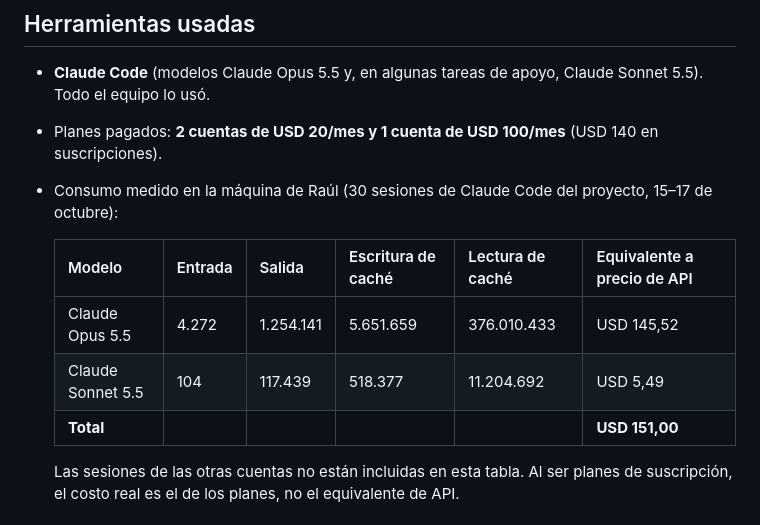
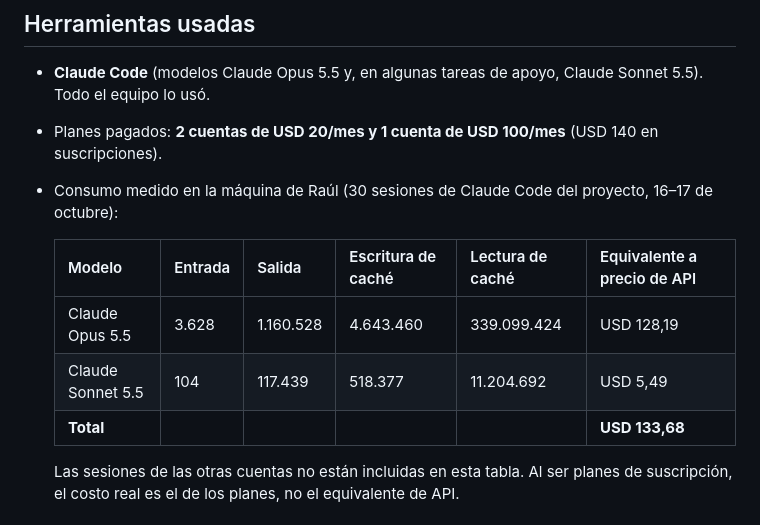
Before and after one commit to ApollooProjects/OpenPaymentsHackathon2026Interledger-Apollo, a Markdown page: AI_USAGE.md, the part around the change. Rendered like a GitHub page.

Commit message:
AI_USAGE.md: consumo del 16 al 17 de octubre

```diff
--- a/AI_USAGE.md
+++ b/AI_USAGE.md
@@ -3,13 +3,13 @@
 ## Herramientas usadas
 - **Claude Code** (modelos Claude Opus 5.5 y, en algunas tareas de apoyo, Claude Sonnet 5.5). Todo el equipo lo usó.
 - Planes pagados: **2 cuentas de USD 20/mes y 1 cuenta de USD 100/mes** (USD 140 en suscripciones).
-- Consumo medido en la máquina de Raúl (30 sesiones de Claude Code del proyecto, 15–17 de octubre):
+- Consumo medido en la máquina de Raúl (30 sesiones de Claude Code del proyecto, 16–17 de octubre):
 
   | Modelo | Entrada | Salida | Escritura de caché | Lectura de caché | Equivalente a precio de API |
   |---|---|---|---|---|---|
-  | Claude Opus 5.5 | 4.272 | 1.254.141 | 5.651.659 | 376.010.433 | USD 145,52 |
+  | Claude Opus 5.5 | 3.628 | 1.160.528 | 4.643.460 | 339.099.424 | USD 128,19 |
   | Claude Sonnet 5.5 | 104 | 117.439 | 518.377 | 11.204.692 | USD 5,49 |
-  | **Total** | | | | | **USD 151,00** |
+  | **Total** | | | | | **USD 133,68** |
 
   Las sesiones de las otras cuentas no están incluidas en esta tabla. Al ser planes de suscripción, el costo real es el de los planes, no el equivalente de API.
 
```
